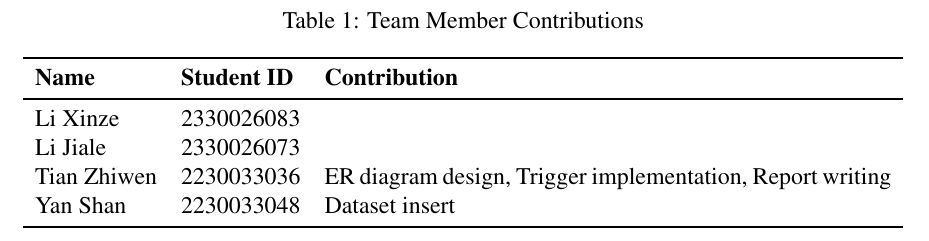
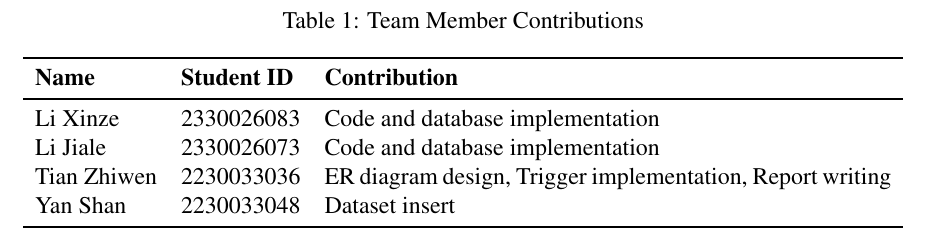
Before and after one commit to Powertony102/dbms_project, a LaTeX document (doc/report/DBMS_report.tex): part of page 21 of 21, cut so that both start at the same text. Compiled offline with pdfLaTeX.

Commit message:
update readme.md and contribution

```diff
--- a/doc/report/DBMS_report.tex
+++ b/doc/report/DBMS_report.tex
@@ -733,8 +733,8 @@ END;
 \toprule
 \textbf{Name} & \textbf{Student ID} & \textbf{Contribution} \\
 \midrule
-Li Xinze & 2330026083 & \\
-Li Jiale & 2330026073 &  \\
+Li Xinze & 2330026083 & Code and database implementation \\
+Li Jiale & 2330026073 & Code and database implementation \\
 Tian Zhiwen & 2230033036 & ER diagram design, Trigger implementation, Report writing \\
 Yan Shan & 2230033048 & Dataset insert \\
 \bottomrule
```
Also changed, not shown: README.md, doc/report/DBMS_report.pdf, 2 other files.
